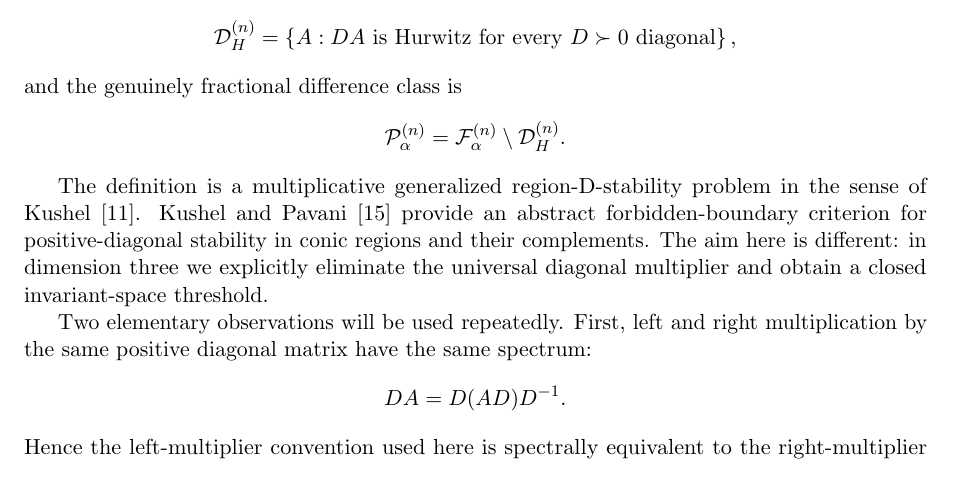
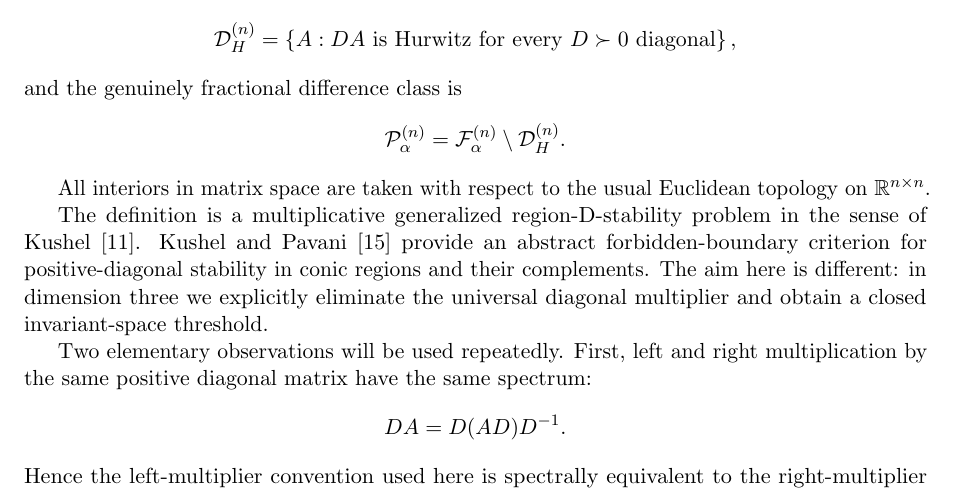
Before and after one commit to maximilianolucius/fractional-d-stability-networks, a LaTeX paper (paper/main.tex, which reads paper/sections/02-framework.tex): part of page 3 of 37, cut so that both start at the same text. Compiled offline with pdfLaTeX.

Commit message:
paper: state ambient topology for interior claims

```diff
--- a/paper/sections/02-framework.tex
+++ b/paper/sections/02-framework.tex
@@ -52,6 +52,8 @@ and the genuinely fractional difference class is
 \mathcal D_H^{(n)}.
 \]
 \end{definition}
+
+All interiors in matrix space are taken with respect to the usual Euclidean topology on \(\mathbb R^{n\times n}\).
 
 The definition is a multiplicative generalized region-D-stability problem in the sense of \citet{Kushel2019}. Kushel and Pavani \citep{KushelPavani2022} provide an abstract forbidden-boundary criterion for positive-diagonal stability in conic regions and their complements. The aim here is different: in dimension three we explicitly eliminate the universal diagonal multiplier and obtain a closed invariant-space threshold.
 
```
